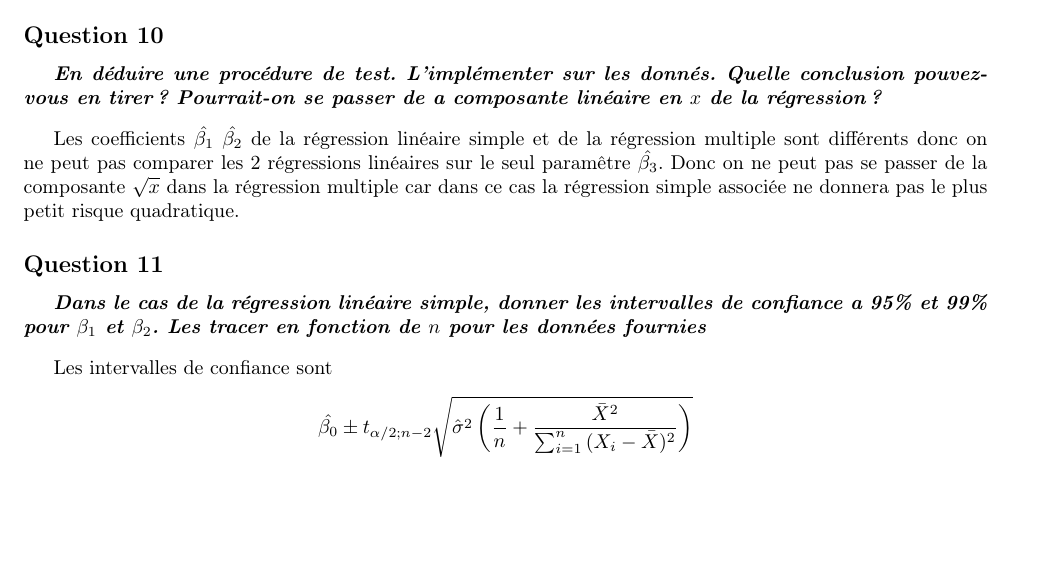
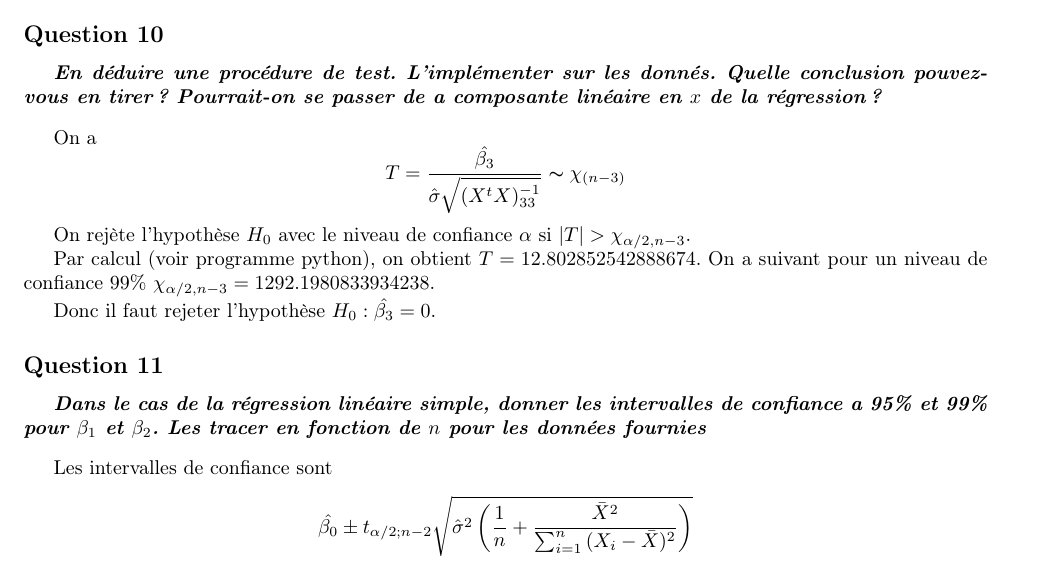
Before and after one commit to PAYRAULT/MPI, a LaTeX document (MEU359 - Stat/TP/Eucalyptus.tex): part of page 5 of 7, cut so that both start at the same text, the shorter picture padded with empty space. Compiled offline with pdfLaTeX.

Commit message:
MPI359, TP fini

```diff
--- a/MEU359 - Stat/TP/Eucalyptus.tex
+++ b/MEU359 - Stat/TP/Eucalyptus.tex
@@ -335,10 +335,17 @@ $$
 \subsection*{Question 10}
 \quest{En d\'eduire une proc\'edure de test. L'impl\'ementer sur les donn\'es. Quelle conclusion pouvez-vous en tirer? Pourrait-on se passer de a composante lin\'eaire en $x$ de la r\'egression ?}
 
-%L'erreur de deviation standard de $Se(\hat{\beta_3}) = \sqrt{[(X^tX)^{-1}]_{3x3}\hat{\sigma}^2}$. la t-value pour le test est $\frac{\hat{\beta_3} - 0}{Se(\hat{\beta_3})}$ avec $\hat{\beta_3} = 9.98688814$, $[(X^tX)^{-1}]_{3x3} = $, $\hat{\sigma}^2 = $ et $Se(\hat{\beta_3}) = $.
+On a
+$$
+T = \frac{\hat{\beta_3}}{\hat{\sigma}\sqrt{(X^tX)^{-1}_{33}}} \thicksim \chi_{(n-3)}
+$$
 
-Les coefficients $\hat{\beta_1}$ $\hat{\beta_2}$ de la r\'egression lin\'eaire simple et de la r\'egression multiple sont diff\'erents donc on ne peut pas comparer les 2 r\'egressions lin\'eaires sur le seul param\^etre $\hat{\beta_3}$. Donc on ne peut pas se passer de la composante $\sqrt{x}$ dans la r\'egression multiple car dans ce cas la r\'egression simple associ\'ee ne donnera pas le plus petit risque quadratique.
+On rej\`ete l'hypoth\`ese $H_0$ avec le niveau de confiance $\alpha$ si $|T| > \chi_{\alpha/2, n-3}$.
 
+Par calcul (voir programme python), on obtient $T = 12.802852542888674$.
+On a suivant pour un niveau de confiance 99\% $\chi_{\alpha/2, n-3} = 1292.1980833934238$.
+
+Donc il faut rejeter l'hypoth\`ese $H_0: \hat{\beta_3} = 0$.
 
 \subsection*{Question 11}
 \quest{Dans le cas de la r\'egression lin\'eaire simple, donner les intervalles de confiance a 95\% et 99\% pour $\beta_1$ et $\beta_2$. Les tracer en fonction de $n$ pour les donn\'ees fournies}
```
Also changed, not shown: MEU359 - Stat/TP/Eucalyptus.pdf, 1 other file.
